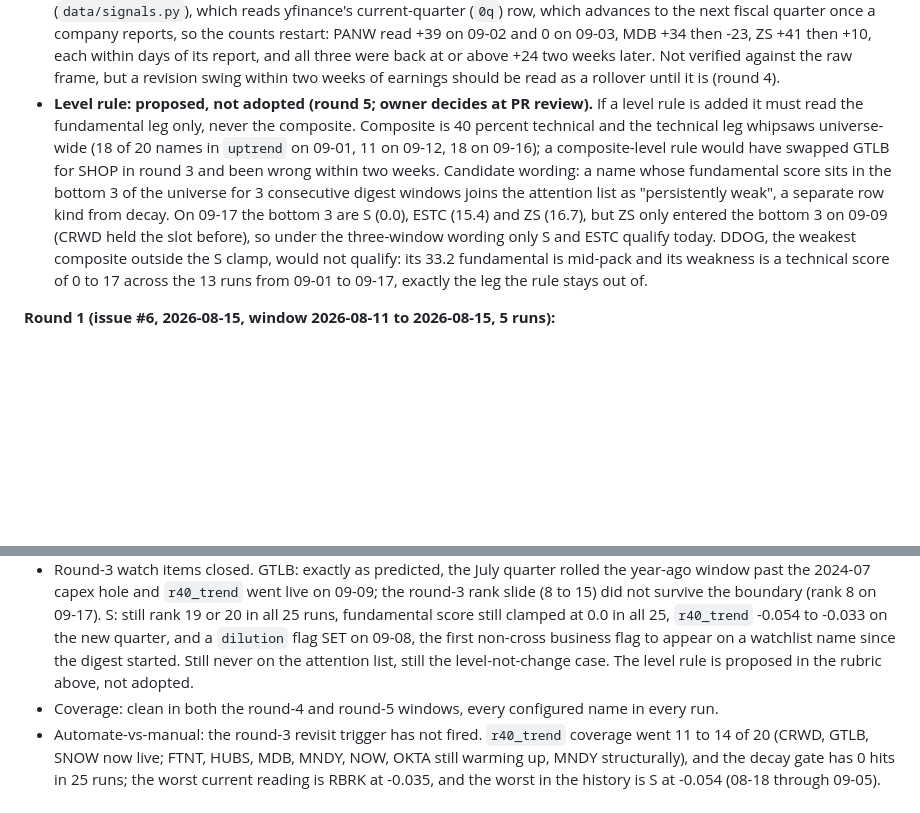
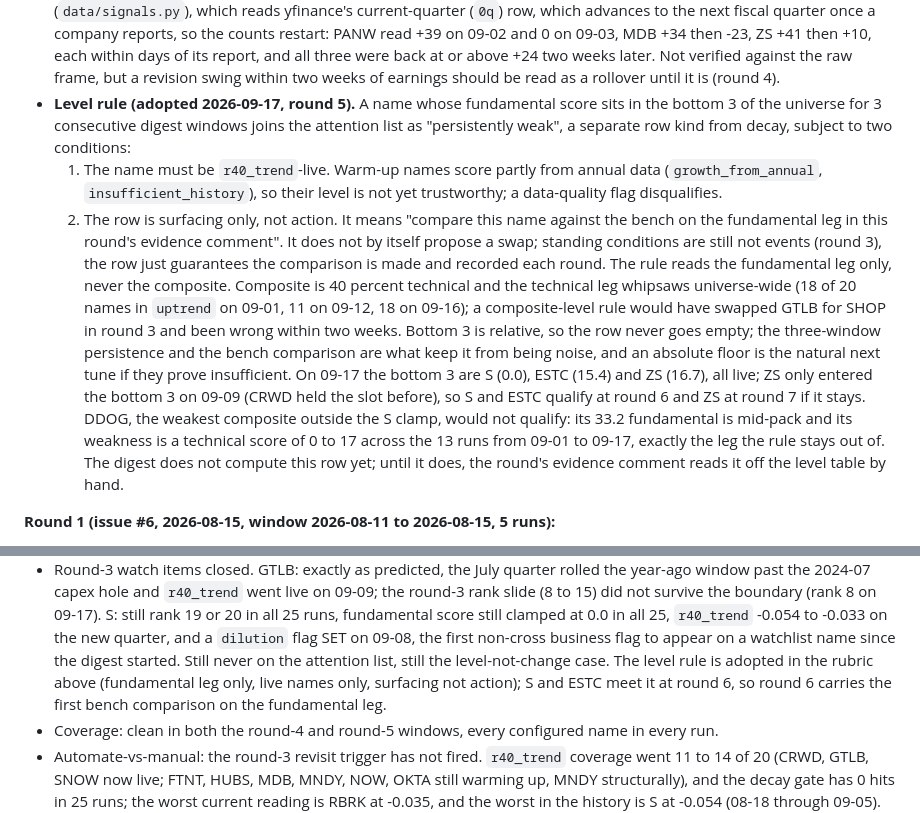
Before and after one commit to jelbirt/ticker-sentinel, a Markdown page: SPEC.md, 2 parts joined by grey strips. GitHub-like rendering; blank space fills up the shorter version.

Commit message:
SPEC 7.0.1: adopt the level rule (fundamental leg, live names only, surfacing not action)

```diff
--- a/SPEC.md
+++ b/SPEC.md
@@ -350,17 +350,33 @@ vs staying manual.
   of its report, and all three were back at or above +24 two weeks later. Not
   verified against the raw frame, but a revision swing within two weeks of
   earnings should be read as a rollover until it is (round 4).
-- **Level rule: proposed, not adopted (round 5; owner decides at PR
-  review).** If a level rule is added it must read the fundamental leg only,
-  never the composite. Composite is 40 percent technical and the technical
-  leg whipsaws universe-wide (18 of 20 names in `uptrend` on 09-01, 11 on
-  09-12, 18 on 09-16); a composite-level rule would have swapped GTLB for
-  SHOP in round 3 and been wrong within two weeks. Candidate wording: a name
-  whose fundamental score sits in the bottom 3 of the universe for 3
-  consecutive digest windows joins the attention list as "persistently
-  weak", a separate row kind from decay. On 09-17 the bottom 3 are S (0.0), ESTC (15.4) and ZS (16.7), but ZS only entered the bottom 3 on 09-09 (CRWD held the slot before), so under the three-window wording only S and ESTC qualify today. DDOG, the weakest composite outside the S clamp,
-  would not qualify: its 33.2 fundamental is mid-pack and its weakness is a technical score of 0 to 17 across the 13 runs from 09-01 to 09-17, exactly the leg the rule stays
-  out of.
+- **Level rule (adopted 2026-09-17, round 5).** A name whose fundamental
+  score sits in the bottom 3 of the universe for 3 consecutive digest
+  windows joins the attention list as "persistently weak", a separate row
+  kind from decay, subject to two conditions:
+  1. The name must be `r40_trend`-live. Warm-up names score partly from
+     annual data (`growth_from_annual`, `insufficient_history`), so their
+     level is not yet trustworthy; a data-quality flag disqualifies.
+  2. The row is surfacing only, not action. It means "compare this name
+     against the bench on the fundamental leg in this round's evidence
+     comment". It does not by itself propose a swap; standing conditions are
+     still not events (round 3), the row just guarantees the comparison is
+     made and recorded each round.
+  The rule reads the fundamental leg only, never the composite. Composite is
+  40 percent technical and the technical leg whipsaws universe-wide (18 of
+  20 names in `uptrend` on 09-01, 11 on 09-12, 18 on 09-16); a
+  composite-level rule would have swapped GTLB for SHOP in round 3 and been
+  wrong within two weeks. Bottom 3 is relative, so the row never goes empty;
+  the three-window persistence and the bench comparison are what keep it
+  from being noise, and an absolute floor is the natural next tune if they
+  prove insufficient. On 09-17 the bottom 3 are S (0.0), ESTC (15.4) and ZS
+  (16.7), all live; ZS only entered the bottom 3 on 09-09 (CRWD held the
+  slot before), so S and ESTC qualify at round 6 and ZS at round 7 if it
+  stays. DDOG, the weakest composite outside the S clamp, would not qualify:
+  its 33.2 fundamental is mid-pack and its weakness is a technical score of
+  0 to 17 across the 13 runs from 09-01 to 09-17, exactly the leg the rule
+  stays out of. The digest does not compute this row yet; until it does,
+  the round's evidence comment reads it off the level table by hand.
 
 **Round 1 (issue #6, 2026-08-15, window 2026-08-11 to 2026-08-15, 5 runs):**
 - Outcome: no changes. DDOG held (0 of 5 gate hits, drop was composite-only,
@@ -539,7 +555,10 @@ vs staying manual.
   -0.033 on the new quarter, and a `dilution` flag SET on 09-08, the first
   non-cross business flag to appear on a watchlist name since the digest
   started. Still never on the attention list, still the level-not-change
-  case. The level rule is proposed in the rubric above, not adopted.
+  case. The level rule is adopted in the rubric above (fundamental leg
+  only, live names only, surfacing not action); S and ESTC meet it at
+  round 6, so round 6 carries the first bench comparison on the
+  fundamental leg.
 - Coverage: clean in both the round-4 and round-5 windows, every configured name in every run.
 - Automate-vs-manual: the round-3 revisit trigger has not fired. `r40_trend`
   coverage went 11 to 14 of 20 (CRWD, GTLB, SNOW now live; FTNT, HUBS, MDB,
```
